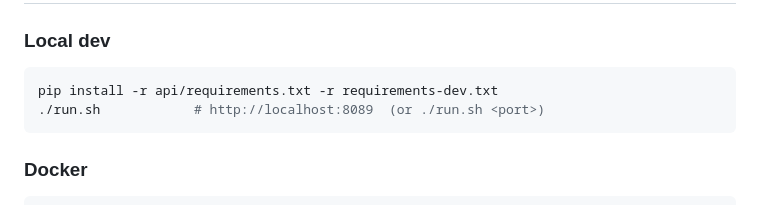
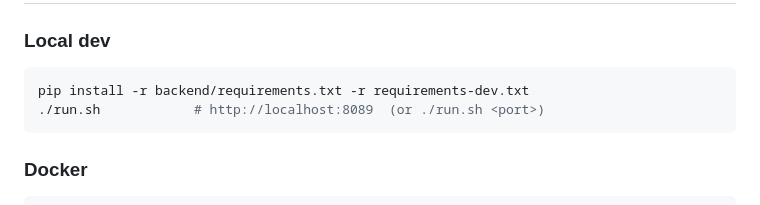
Before and after one commit to qvesera/financial-regret, a Markdown page: README.md, the part around the change. Rendered like a GitHub page.

Commit message:
docs: fix the Quick start requirements path
The local-dev install step pointed at api/requirements.txt, which does not exist. run.sh installs from backend/requirements.txt (plus the root requirements-dev.txt), so the README now names the real file.

````diff
--- a/README.md
+++ b/README.md
@@ -25,7 +25,7 @@ A browser-based dashboard that shows how much you have spent on games versus how
 ### Local dev
 
 ```bash
-pip install -r api/requirements.txt -r requirements-dev.txt
+pip install -r backend/requirements.txt -r requirements-dev.txt
 ./run.sh            # http://localhost:8089  (or ./run.sh <port>)
 ```
 
````
